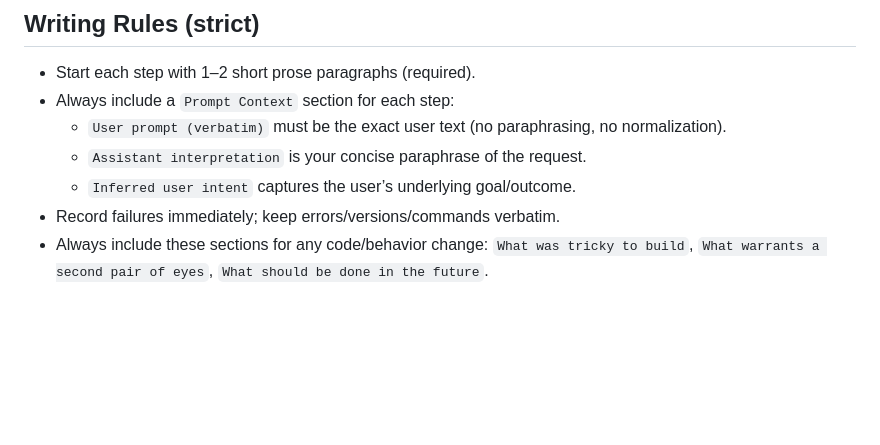
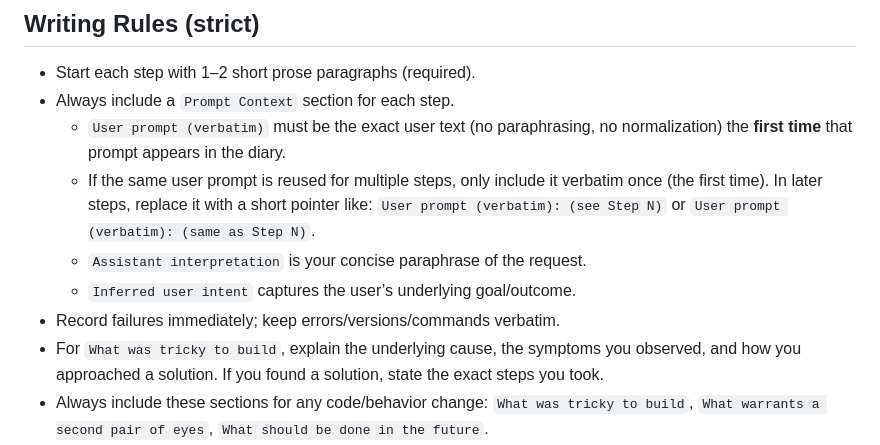
Before and after one commit to wesen/skills, a Markdown page: diary/SKILL.md, the part around the change. GitHub-like rendering; blank space fills up the shorter version.

Commit message:
:art: Update diary skill

```diff
--- a/diary/SKILL.md
+++ b/diary/SKILL.md
@@ -121,11 +121,13 @@ Write 1–2 short prose paragraphs here (required). Explain intent, what changed
 ## Writing Rules (strict)
 
 - Start each step with 1–2 short prose paragraphs (required).
-- Always include a `Prompt Context` section for each step:
-  - `User prompt (verbatim)` must be the exact user text (no paraphrasing, no normalization).
+- Always include a `Prompt Context` section for each step.
+  - `User prompt (verbatim)` must be the exact user text (no paraphrasing, no normalization) the **first time** that prompt appears in the diary.
+  - If the same user prompt is reused for multiple steps, only include it verbatim once (the first time). In later steps, replace it with a short pointer like: `User prompt (verbatim): (see Step N)` or `User prompt (verbatim): (same as Step N)`.
   - `Assistant interpretation` is your concise paraphrase of the request.
   - `Inferred user intent` captures the user’s underlying goal/outcome.
 - Record failures immediately; keep errors/versions/commands verbatim.
+- For `What was tricky to build`, explain the underlying cause, the symptoms you observed, and how you approached a solution. If you found a solution, state the exact steps you took.
 - Always include these sections for any code/behavior change: `What was tricky to build`, `What warrants a second pair of eyes`, `What should be done in the future`.
 - Do not add backwards-compatibility shims unless the ticket/spec requires it; document behavior changes and update tests/docs instead.
 - Relate any file you modified and any file that materially shaped decisions; always use absolute paths in `--file-note`.
```
